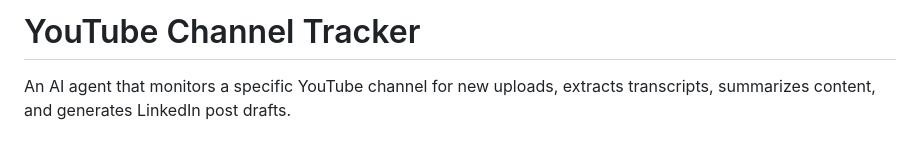
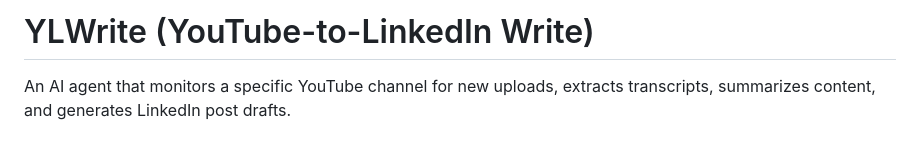
Before and after one commit to NvkAnirudh/YLWrite, a Markdown page: README.md, the part around the change. Rendered like a GitHub page.

```diff
--- a/README.md
+++ b/README.md
@@ -1,4 +1,4 @@
-# YouTube Channel Tracker
+# YLWrite (YouTube-to-LinkedIn Write)
 
 An AI agent that monitors a specific YouTube channel for new uploads, extracts transcripts, summarizes content, and generates LinkedIn post drafts.
 
```
